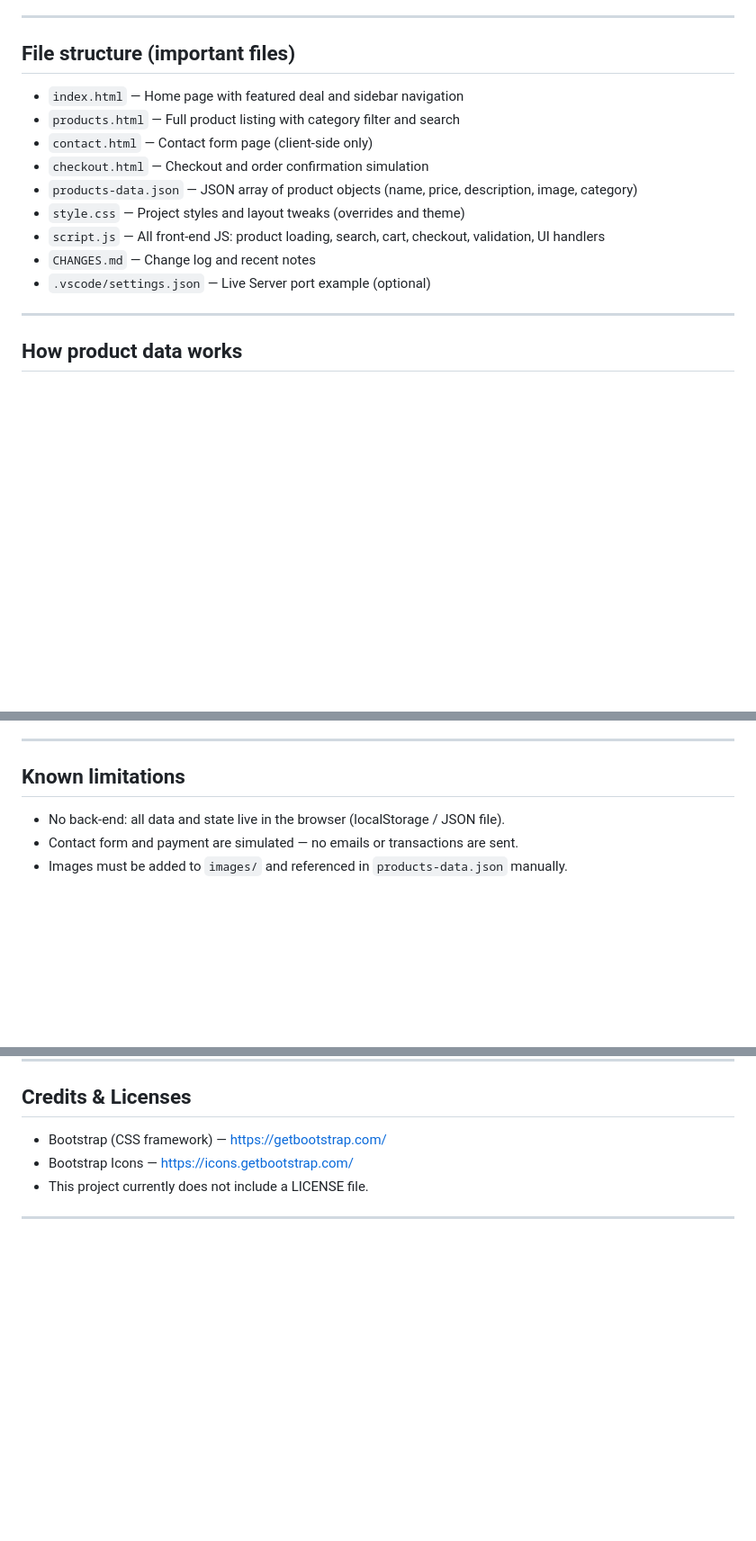
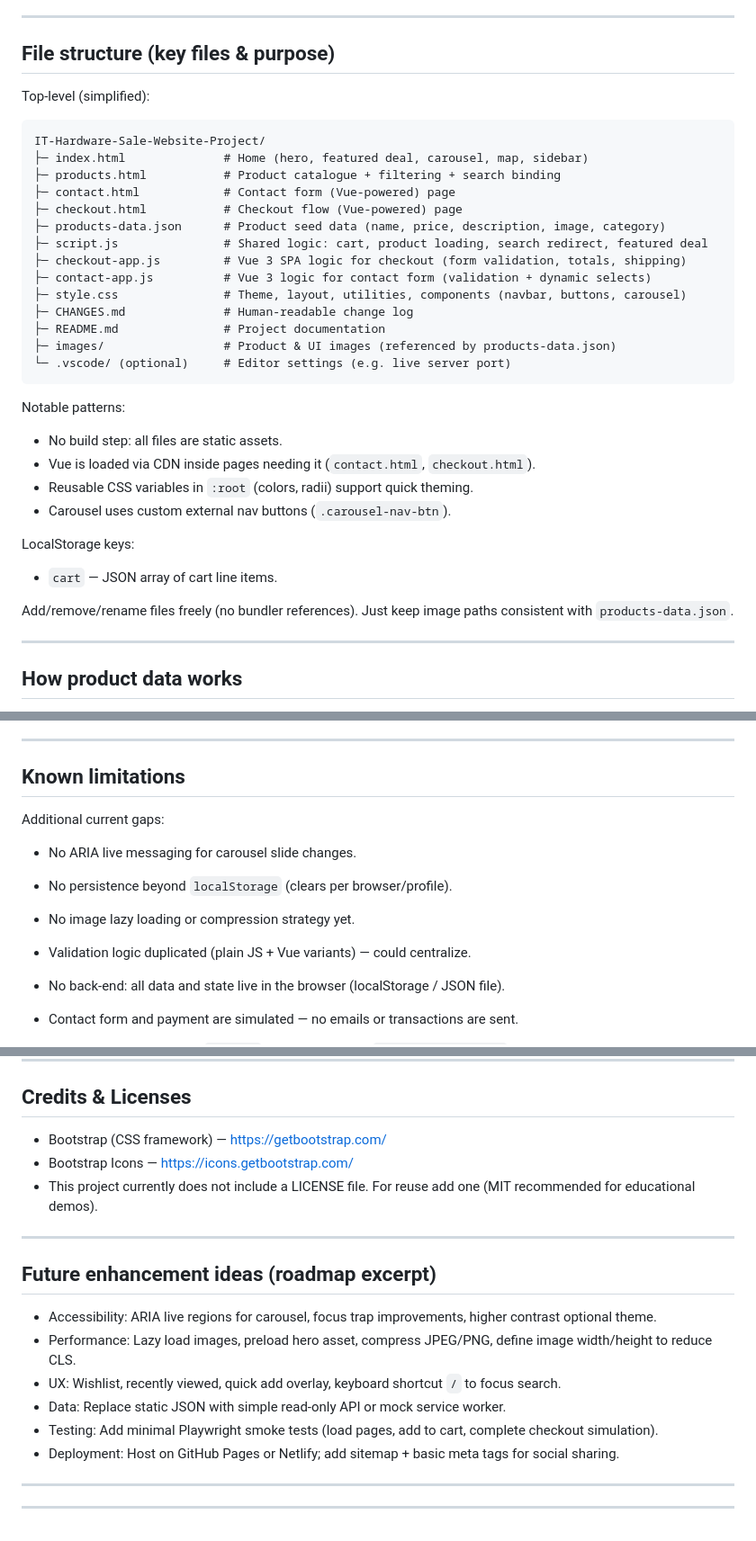
Before and after one commit to Crepesu/IT-Hardware-Sale-Website-Project, a Markdown page: README.md, 3 parts joined by grey strips. Shown: that part at 90% size. Rendered like a GitHub page; blank space fills up the shorter version.

Commit message:
Expand README with file structure and roadmap
README now includes a detailed file structure overview, localStorage usage, notable patterns, current limitations, and a future enhancements roadmap. This improves onboarding and clarifies project organization and next steps.

````diff
--- a/README.md
+++ b/README.md
@@ -63,17 +63,37 @@ Recommended quick ways to serve locally:
 
 ---
 
-## File structure (important files)
+## File structure (key files & purpose)
 
-- `index.html` — Home page with featured deal and sidebar navigation
-- `products.html` — Full product listing with category filter and search
-- `contact.html` — Contact form page (client-side only)
-- `checkout.html` — Checkout and order confirmation simulation
-- `products-data.json` — JSON array of product objects (name, price, description, image, category)
-- `style.css` — Project styles and layout tweaks (overrides and theme)
-- `script.js` — All front-end JS: product loading, search, cart, checkout, validation, UI handlers
-- `CHANGES.md` — Change log and recent notes
-- `.vscode/settings.json` — Live Server port example (optional)
+Top-level (simplified):
+
+```
+IT-Hardware-Sale-Website-Project/
+├─ index.html              # Home (hero, featured deal, carousel, map, sidebar)
+├─ products.html           # Product catalogue + filtering + search binding
+├─ contact.html            # Contact form (Vue-powered) page
+├─ checkout.html           # Checkout flow (Vue-powered) page
+├─ products-data.json      # Product seed data (name, price, description, image, category)
+├─ script.js               # Shared logic: cart, product loading, search redirect, featured deal
+├─ checkout-app.js         # Vue 3 SPA logic for checkout (form validation, totals, shipping)
+├─ contact-app.js          # Vue 3 logic for contact form (validation + dynamic selects)
+├─ style.css               # Theme, layout, utilities, components (navbar, buttons, carousel)
+├─ CHANGES.md              # Human-readable change log
+├─ README.md               # Project documentation
+├─ images/                 # Product & UI images (referenced by products-data.json)
+└─ .vscode/ (optional)     # Editor settings (e.g. live server port)
+```
+
+Notable patterns:
+- No build step: all files are static assets.
+- Vue is loaded via CDN inside pages needing it (`contact.html`, `checkout.html`).
+- Reusable CSS variables in `:root` (colors, radii) support quick theming.
+- Carousel uses custom external nav buttons (`.carousel-nav-btn`).
+
+LocalStorage keys:
+- `cart` — JSON array of cart line items.
+
+Add/remove/rename files freely (no bundler references). Just keep image paths consistent with `products-data.json`.
 
 ---
 
@@ -128,6 +148,12 @@ To add or edit products, update `products-data.json` and add the referenced imag
 
 ## Known limitations
 
+Additional current gaps:
+- No ARIA live messaging for carousel slide changes.
+- No persistence beyond `localStorage` (clears per browser/profile).
+- No image lazy loading or compression strategy yet.
+- Validation logic duplicated (plain JS + Vue variants) — could centralize.
+
 - No back-end: all data and state live in the browser (localStorage / JSON file).
 - Contact form and payment are simulated — no emails or transactions are sent.
 - Images must be added to `images/` and referenced in `products-data.json` manually.
@@ -154,6 +180,19 @@ See `CHANGES.md` for the latest set of UI/UX and behavioral changes (latest entr
 
 - Bootstrap (CSS framework) — https://getbootstrap.com/
 - Bootstrap Icons — https://icons.getbootstrap.com/
-- This project currently does not include a LICENSE file.
+- This project currently does not include a LICENSE file. For reuse add one (MIT recommended for educational demos).
 
 ---
+
+## Future enhancement ideas (roadmap excerpt)
+
+- Accessibility: ARIA live regions for carousel, focus trap improvements, higher contrast optional theme.
+- Performance: Lazy load images, preload hero asset, compress JPEG/PNG, define image width/height to reduce CLS.
+- UX: Wishlist, recently viewed, quick add overlay, keyboard shortcut `/` to focus search.
+- Data: Replace static JSON with simple read-only API or mock service worker.
+- Testing: Add minimal Playwright smoke tests (load pages, add to cart, complete checkout simulation).
+- Deployment: Host on GitHub Pages or Netlify; add sitemap + basic meta tags for social sharing.
+
+---
+
+---
````
